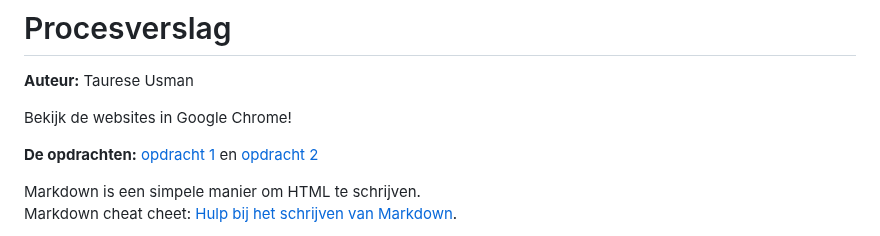
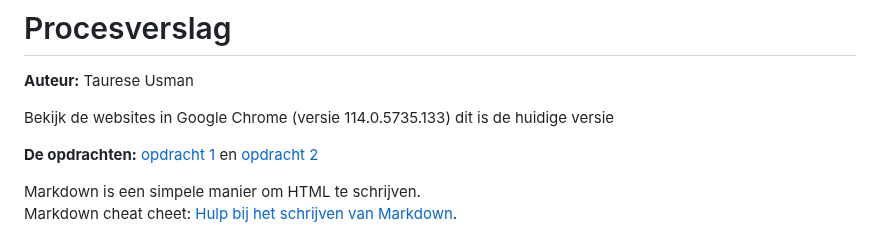
Before and after one commit to Taurese01/FrontendVoorDesigners, a Markdown page: README.md, the part around the change. GitHub-like rendering.

```diff
--- a/README.md
+++ b/README.md
@@ -1,7 +1,7 @@
 # Procesverslag
 **Auteur:** Taurese Usman
 
-Bekijk de websites in Google Chrome!
+Bekijk de websites in Google Chrome (versie 114.0.5735.133) dit is de huidige versie
 
 **De opdrachten:** [opdracht 1](opdracht1/index.html) en [opdracht 2](opdracht2/index.html)
 
```
